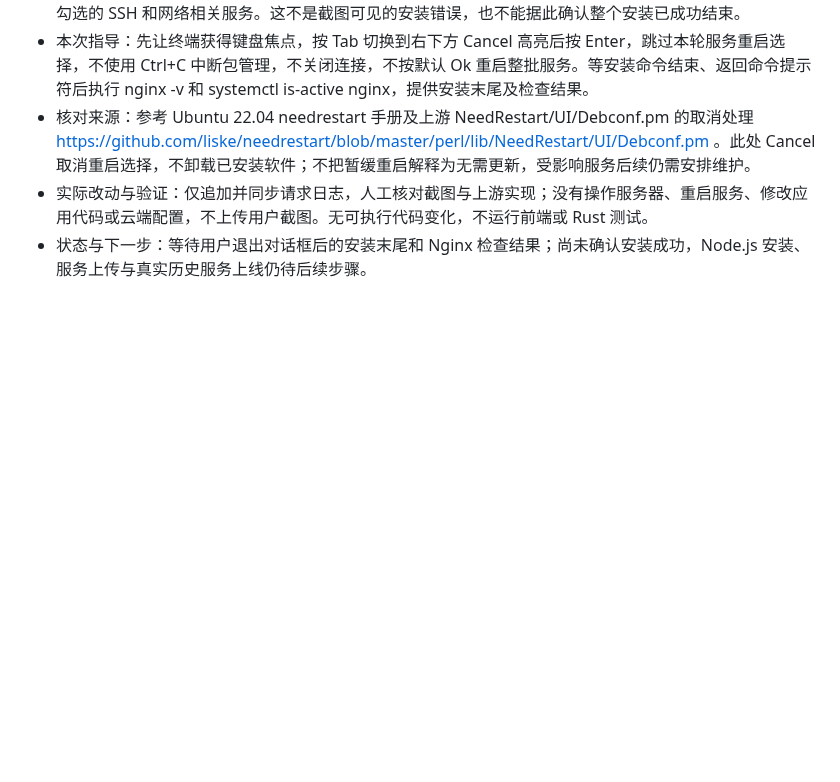
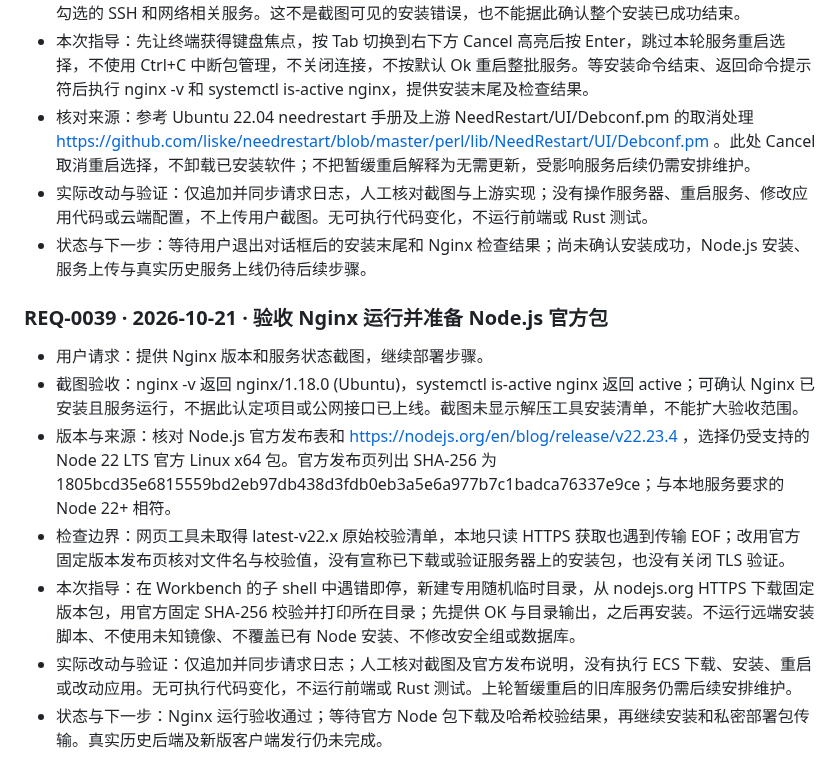
Before and after one commit to Fallsnow-Poca/video-killer, a Markdown page: REQUEST_LOG.md, the part around the change. GitHub-like rendering; blank space fills up the shorter version.

Commit message:
docs: synchronize public request log and approved homepage screenshot

```diff
--- a/REQUEST_LOG.md
+++ b/REQUEST_LOG.md
@@ -450,3 +450,13 @@
 - 核对来源：参考 Ubuntu 22.04 needrestart 手册及上游 NeedRestart/UI/Debconf.pm 的取消处理 https://github.com/liske/needrestart/blob/master/perl/lib/NeedRestart/UI/Debconf.pm 。此处 Cancel 取消重启选择，不卸载已安装软件；不把暂缓重启解释为无需更新，受影响服务后续仍需安排维护。
 - 实际改动与验证：仅追加并同步请求日志，人工核对截图与上游实现；没有操作服务器、重启服务、修改应用代码或云端配置，不上传用户截图。无可执行代码变化，不运行前端或 Rust 测试。
 - 状态与下一步：等待用户退出对话框后的安装末尾和 Nginx 检查结果；尚未确认安装成功，Node.js 安装、服务上传与真实历史服务上线仍待后续步骤。
+
+### REQ-0039 · 2026-10-21 · 验收 Nginx 运行并准备 Node.js 官方包
+
+- 用户请求：提供 Nginx 版本和服务状态截图，继续部署步骤。
+- 截图验收：nginx -v 返回 nginx/1.18.0 (Ubuntu)，systemctl is-active nginx 返回 active；可确认 Nginx 已安装且服务运行，不据此认定项目或公网接口已上线。截图未显示解压工具安装清单，不能扩大验收范围。
+- 版本与来源：核对 Node.js 官方发布表和 https://nodejs.org/en/blog/release/v22.23.4 ，选择仍受支持的 Node 22 LTS 官方 Linux x64 包。官方发布页列出 SHA-256 为 1805bcd35e6815559bd2eb97db438d3fdb0eb3a5e6a977b7c1badca76337e9ce；与本地服务要求的 Node 22+ 相符。
+- 检查边界：网页工具未取得 latest-v22.x 原始校验清单，本地只读 HTTPS 获取也遇到传输 EOF；改用官方固定版本发布页核对文件名与校验值，没有宣称已下载或验证服务器上的安装包，也没有关闭 TLS 验证。
+- 本次指导：在 Workbench 的子 shell 中遇错即停，新建专用随机临时目录，从 nodejs.org HTTPS 下载固定版本包，用官方固定 SHA-256 校验并打印所在目录；先提供 OK 与目录输出，之后再安装。不运行远端安装脚本、不使用未知镜像、不覆盖已有 Node 安装、不修改安全组或数据库。
+- 实际改动与验证：仅追加并同步请求日志；人工核对截图及官方发布说明，没有执行 ECS 下载、安装、重启或改动应用。无可执行代码变化，不运行前端或 Rust 测试。上轮暂缓重启的旧库服务仍需后续安排维护。
+- 状态与下一步：Nginx 运行验收通过；等待官方 Node 包下载及哈希校验结果，再继续安装和私密部署包传输。真实历史后端及新版客户端发行仍未完成。
```
